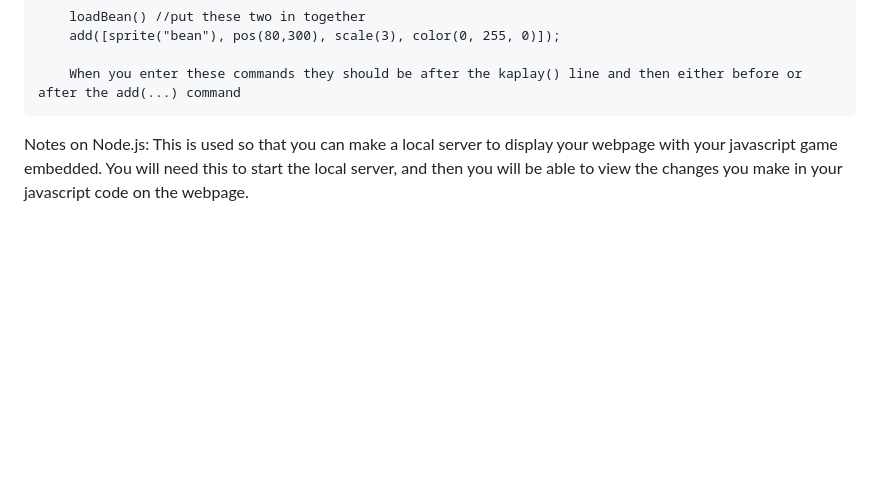
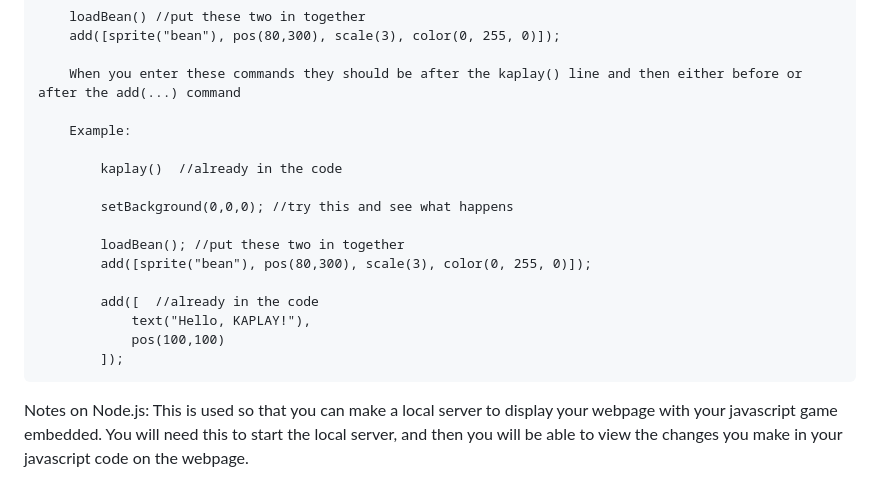
Before and after one commit to kevinpatrickkent/GirlScoutCodingBadges, a Markdown page: Cadette/CodingBasics/README.md, the part around the change. Drawn GitHub-style; blank space fills up the shorter version.

```diff
--- a/Cadette/CodingBasics/README.md
+++ b/Cadette/CodingBasics/README.md
@@ -65,6 +65,20 @@ Steps for completing Step 4:
 
         When you enter these commands they should be after the kaplay() line and then either before or after the add(...) command
 
+        Example:
+
+            kaplay()  //already in the code
+
+            setBackground(0,0,0); //try this and see what happens
+
+            loadBean(); //put these two in together
+            add([sprite("bean"), pos(80,300), scale(3), color(0, 255, 0)]);
+
+            add([  //already in the code
+                text("Hello, KAPLAY!"),
+                pos(100,100)
+            ]);
+
 
 Notes on Node.js:
     This is used so that you can make a local server to display your webpage with your javascript game embedded.  You will need this to start the local server, and then you will be able to view the changes you make in your javascript code on the webpage.
```
